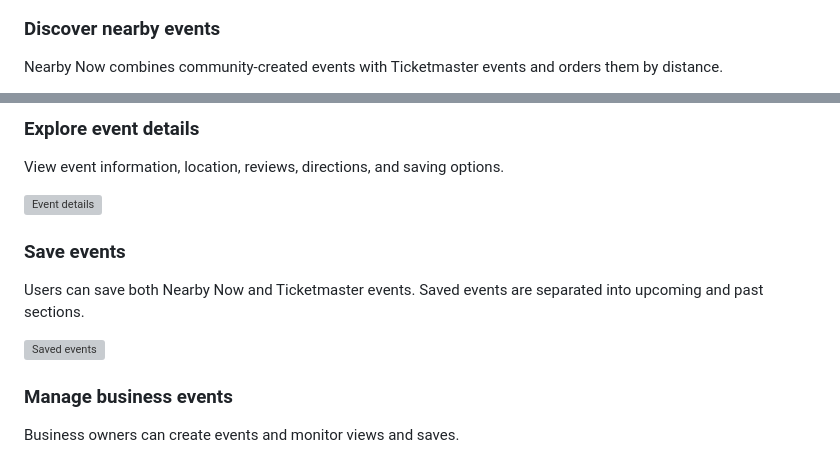
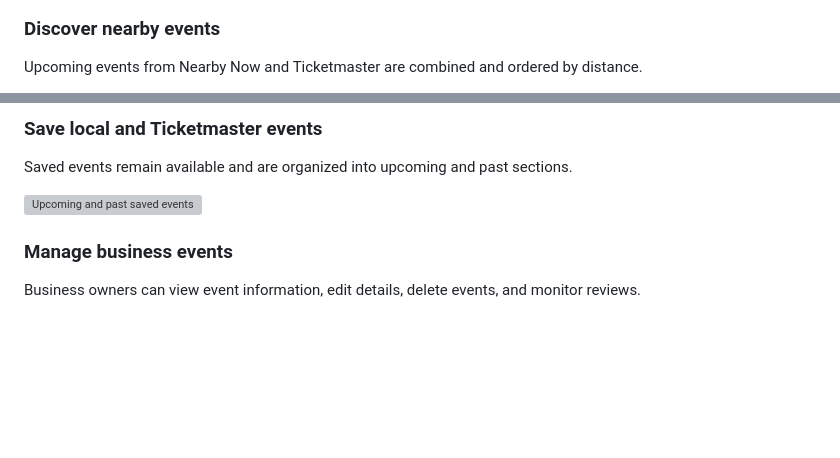
Before and after one commit to Govher07/nearby_now, a Markdown page: README.md, 2 parts joined by grey strips. Rendered like a GitHub page; blank space fills up the shorter version; grey boxes are pictures that could not be loaded.

```diff
--- a/README.md
+++ b/README.md
@@ -32,4 +28,4 @@ The Flutter client combines community-created events with Ticketmaster listings,
 ### Discover nearby events
 
-Nearby Now combines community-created events with Ticketmaster events and orders them by distance.
+Upcoming events from Nearby Now and Ticketmaster are combined and ordered by distance.
 
@@ -37,17 +37,15 @@ Nearby Now combines community-created events with Ticketmaster events and orders
 
-### Explore event details
+### Save local and Ticketmaster events
 
-View event information, location, reviews, directions, and saving options.
+Saved events remain available and are organized into upcoming and past sections.
 
-![Event details](docs/screenshots/03-event-details.png)
-
-### Save events
-
-Users can save both Nearby Now and Ticketmaster events. Saved events are separated into upcoming and past sections.
-
-![Saved events](docs/screenshots/04-saved-events.png)
+<img
+  src="docs/screenshots/03-saved-events.png"
+  alt="Upcoming and past saved events"
+  width="100%"
+/>
 
 ### Manage business events
 
-Business owners can create events and monitor views and saves.
+Business owners can view event information, edit details, delete events, and monitor reviews.
 
```
Also changed, not shown: other parts of README.md (+10 -10 lines).
